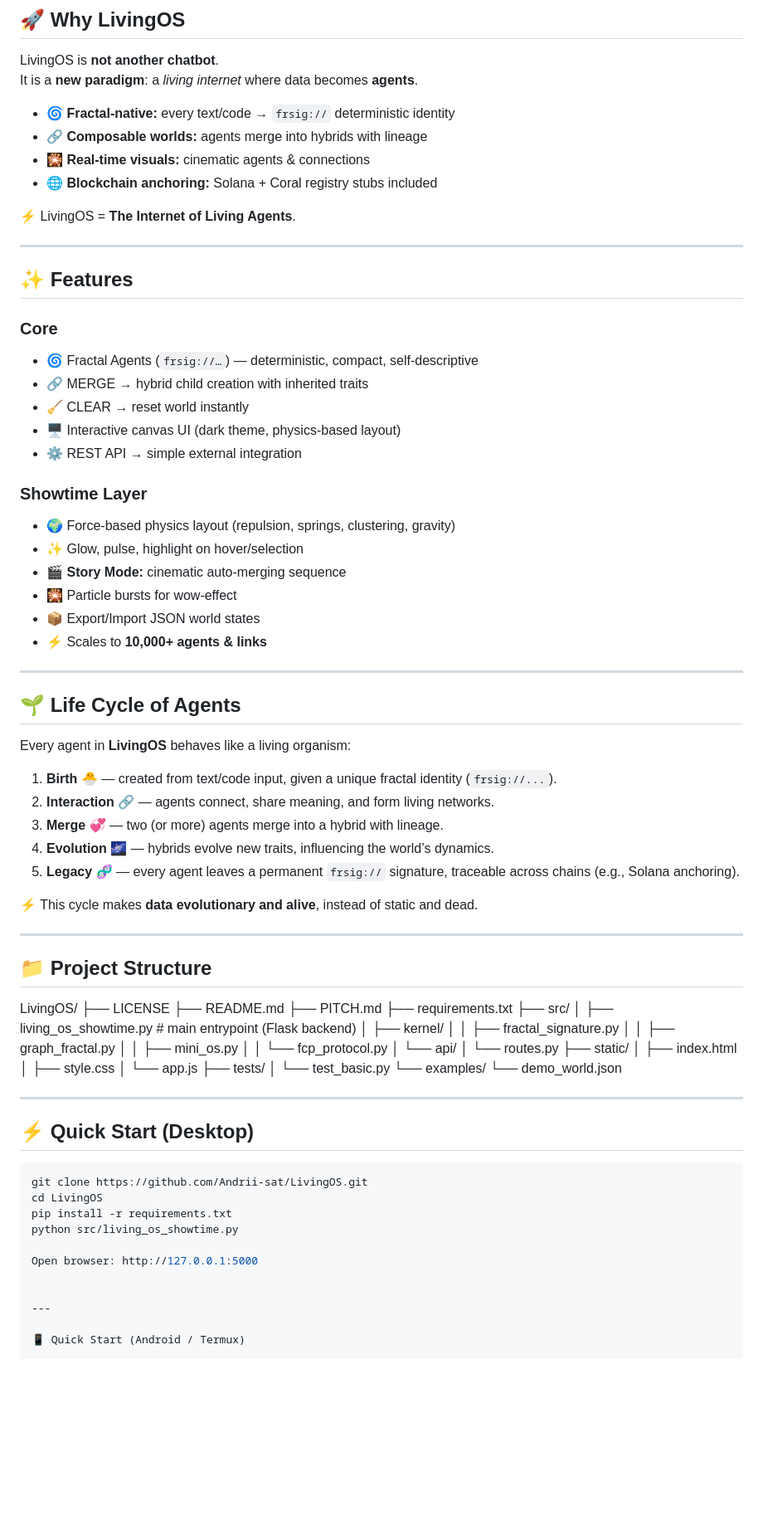
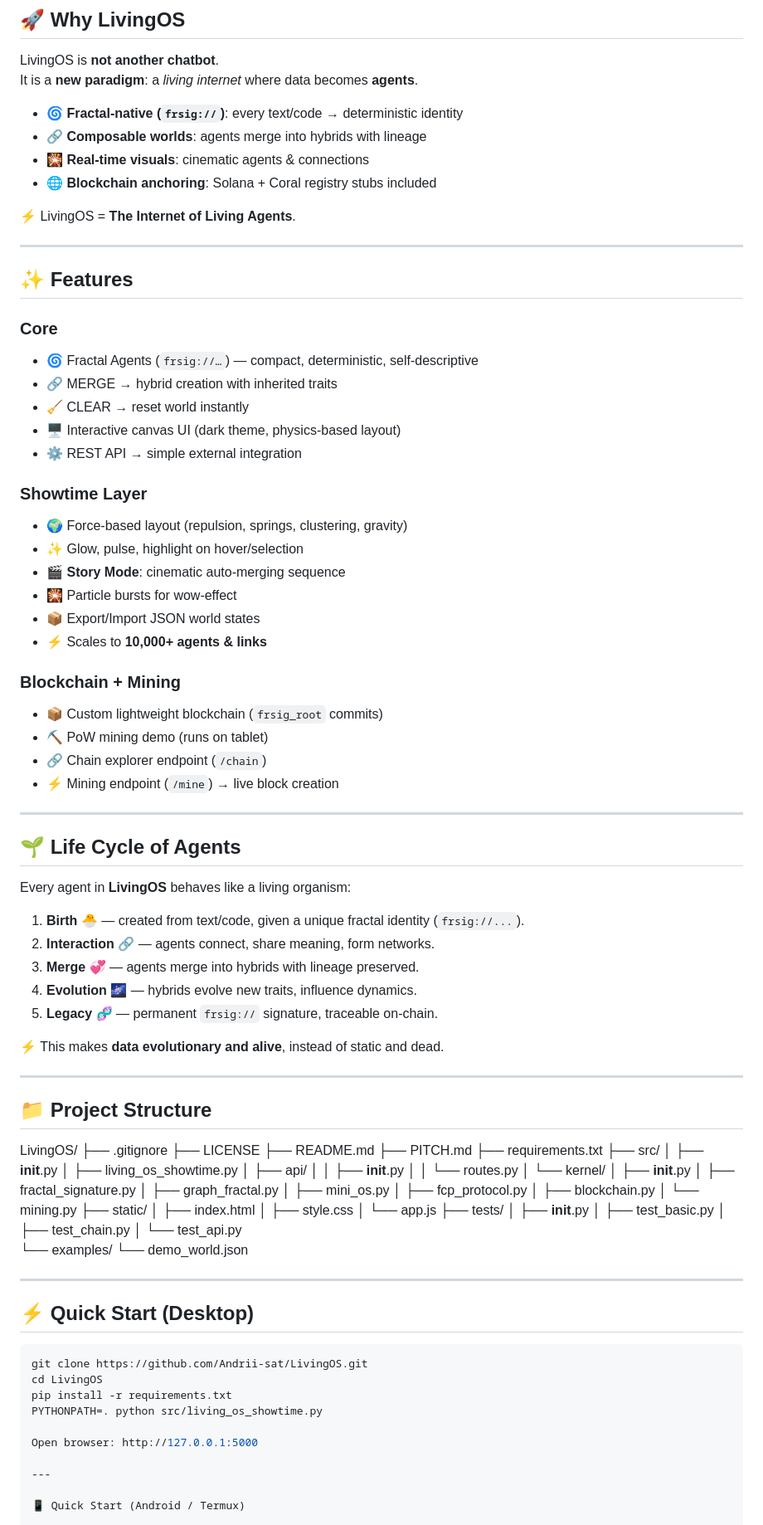
Before and after one commit to Andrii-sat/LivingOS, a Markdown page: README.md, the part around one of its changes. Shown at 83% size. Drawn GitHub-style; blank space fills up the shorter version.

```diff
--- a/README.md
+++ b/README.md
@@ -16,10 +17,10 @@
 LivingOS is **not another chatbot**.
 It is a **new paradigm**: a *living internet* where data becomes **agents**.
 
-- 🌀 **Fractal-native:** every text/code → `frsig://` deterministic identity
-- 🔗 **Composable worlds:** agents merge into hybrids with lineage
-- 🎇 **Real-time visuals:** cinematic agents & connections
-- 🌐 **Blockchain anchoring:** Solana + Coral registry stubs included
+- 🌀 **Fractal-native (`frsig://`)**: every text/code → deterministic identity
+- 🔗 **Composable worlds**: agents merge into hybrids with lineage
+- 🎇 **Real-time visuals**: cinematic agents & connections
+- 🌐 **Blockchain anchoring**: Solana + Coral registry stubs included
 
 ⚡ LivingOS = **The Internet of Living Agents**.
 
@@ -28,19 +29,25 @@ It is a **new paradigm**: a *living internet* where data becomes **agents**.
 ## ✨ Features
 
 ### Core
-- 🌀 Fractal Agents (`frsig://…`) — deterministic, compact, self-descriptive
-- 🔗 MERGE → hybrid child creation with inherited traits
+- 🌀 Fractal Agents (`frsig://…`) — compact, deterministic, self-descriptive
+- 🔗 MERGE → hybrid creation with inherited traits
 - 🧹 CLEAR → reset world instantly
 - 🖥️ Interactive canvas UI (dark theme, physics-based layout)
 - ⚙️ REST API → simple external integration
 
 ### Showtime Layer
-- 🌍 Force-based physics layout (repulsion, springs, clustering, gravity)
+- 🌍 Force-based layout (repulsion, springs, clustering, gravity)
 - ✨ Glow, pulse, highlight on hover/selection
-- 🎬 **Story Mode:** cinematic auto-merging sequence
+- 🎬 **Story Mode**: cinematic auto-merging sequence
 - 🎇 Particle bursts for wow-effect
 - 📦 Export/Import JSON world states
 - ⚡ Scales to **10,000+ agents & links**
+
+### Blockchain + Mining
+- 📦 Custom lightweight blockchain (`frsig_root` commits)
+- ⛏️ PoW mining demo (runs on tablet)
+- 🔗 Chain explorer endpoint (`/chain`)
+- ⚡ Mining endpoint (`/mine`) → live block creation
 
 ---
 
@@ -48,19 +55,49 @@ It is a **new paradigm**: a *living internet* where data becomes **agents**.
 
 Every agent in **LivingOS** behaves like a living organism:
 
-1. **Birth** 🐣 — created from text/code input, given a unique fractal identity (`frsig://...`).
-2. **Interaction** 🔗 — agents connect, share meaning, and form living networks.
-3. **Merge** 💞 — two (or more) agents merge into a hybrid with lineage.
-4. **Evolution** 🌌 — hybrids evolve new traits, influencing the world’s dynamics.
-5. **Legacy** 🧬 — every agent leaves a permanent `frsig://` signature, traceable across chains (e.g., Solana anchoring).
+1. **Birth** 🐣 — created from text/code, given a unique fractal identity (`frsig://...`).
+2. **Interaction** 🔗 — agents connect, share meaning, form networks.
+3. **Merge** 💞 — agents merge into hybrids with lineage preserved.
+4. **Evolution** 🌌 — hybrids evolve new traits, influence dynamics.
+5. **Legacy** 🧬 — permanent `frsig://` signature, traceable on-chain.
 
-⚡ This cycle makes **data evolutionary and alive**, instead of static and dead.
+⚡ This makes **data evolutionary and alive**, instead of static and dead.
 
 ---
 
 ## 📁 Project Structure
 
-LivingOS/ ├── LICENSE ├── README.md ├── PITCH.md ├── requirements.txt ├── src/ │   ├── living_os_showtime.py      # main entrypoint (Flask backend) │   ├── kernel/ │   │   ├── fractal_signature.py │   │   ├── graph_fractal.py │   │   ├── mini_os.py │   │   └── fcp_protocol.py │   └── api/ │       └── routes.py ├── static/ │   ├── index.html │   ├── style.css │   └── app.js ├── tests/ │   └── test_basic.py └── examples/ └── demo_world.json
+LivingOS/
+├── .gitignore
+├── LICENSE
+├── README.md
+├── PITCH.md
+├── requirements.txt
+├── src/
+│   ├── __init__.py
+│   ├── living_os_showtime.py
+│   ├── api/
+│   │   ├── __init__.py
+│   │   └── routes.py
+│   └── kernel/
+│       ├── __init__.py
+│       ├── fractal_signature.py
+│       ├── graph_fractal.py
+│       ├── mini_os.py
+│       ├── fcp_protocol.py
+│       ├── blockchain.py
+│       └── mining.py
+├── static/
+│   ├── index.html
+│   ├── style.css
+│   └── app.js
+├── tests/
+│   ├── __init__.py
+│   ├── test_basic.py
+│   ├── test_chain.py
+│   └── test_api.py
+└── examples/
+    └── demo_world.json
 
 ---
 
@@ -70,10 +107,9 @@ LivingOS/ ├── LICENSE ├── README.md ├── PITCH.md ├── req
 git clone https://github.com/Andrii-sat/LivingOS.git
 cd LivingOS
 pip install -r requirements.txt
-python src/living_os_showtime.py
+PYTHONPATH=. python src/living_os_showtime.py
 
 Open browser: http://127.0.0.1:5000
-
 
 ---
 
```
Also changed, not shown: other parts of README.md (+9 -9 lines).
